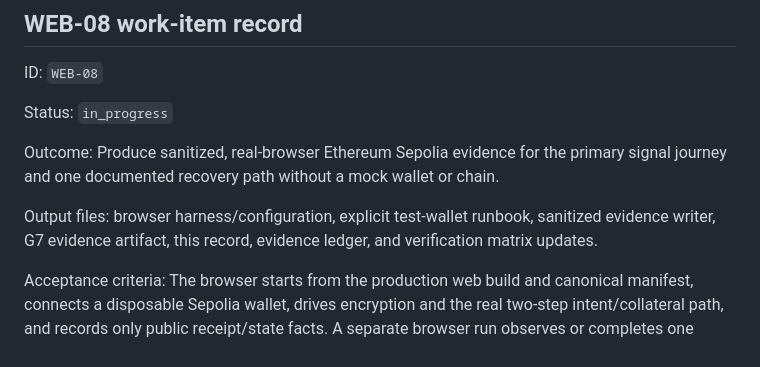
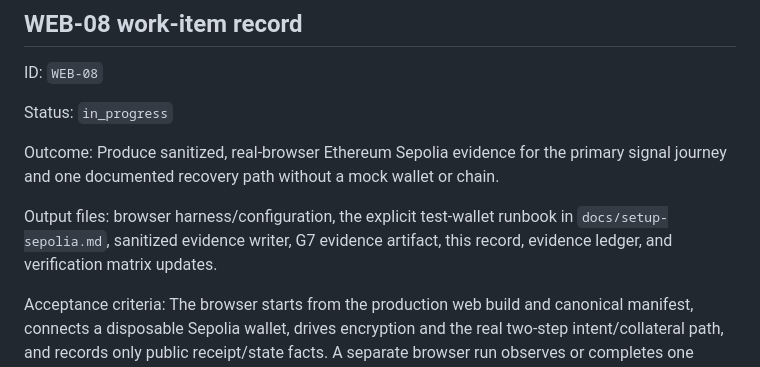
Before and after one commit to thatnghiepfulltime67/QuiteSignal, a Markdown page: docs/plans/03-web-and-read-model.md, the part around the change. Rendered like a GitHub page.

```diff
--- a/docs/plans/03-web-and-read-model.md
+++ b/docs/plans/03-web-and-read-model.md
@@ -484,9 +484,9 @@ Status: `in_progress`
 Outcome: Produce sanitized, real-browser Ethereum Sepolia evidence for the primary
 signal journey and one documented recovery path without a mock wallet or chain.
 
-Output files: browser harness/configuration, explicit test-wallet runbook, sanitized
-evidence writer, G7 evidence artifact, this record, evidence ledger, and verification
-matrix updates.
+Output files: browser harness/configuration, the explicit test-wallet runbook in
+`docs/setup-sepolia.md`, sanitized evidence writer, G7 evidence artifact, this
+record, evidence ledger, and verification matrix updates.
 
 Acceptance criteria: The browser starts from the production web build and canonical
 manifest, connects a disposable Sepolia wallet, drives encryption and the real
```
Also changed, not shown: docs/setup-sepolia.md (+34 -0 lines).
